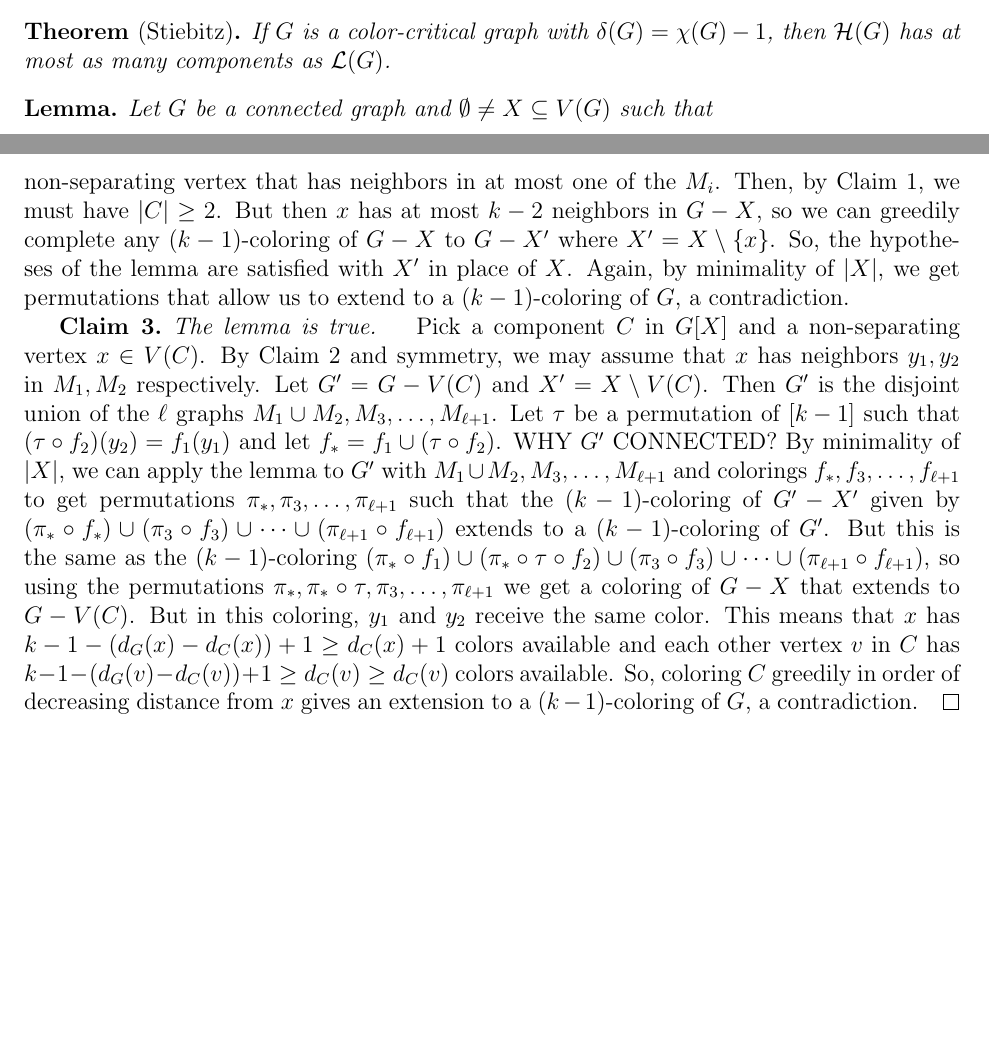
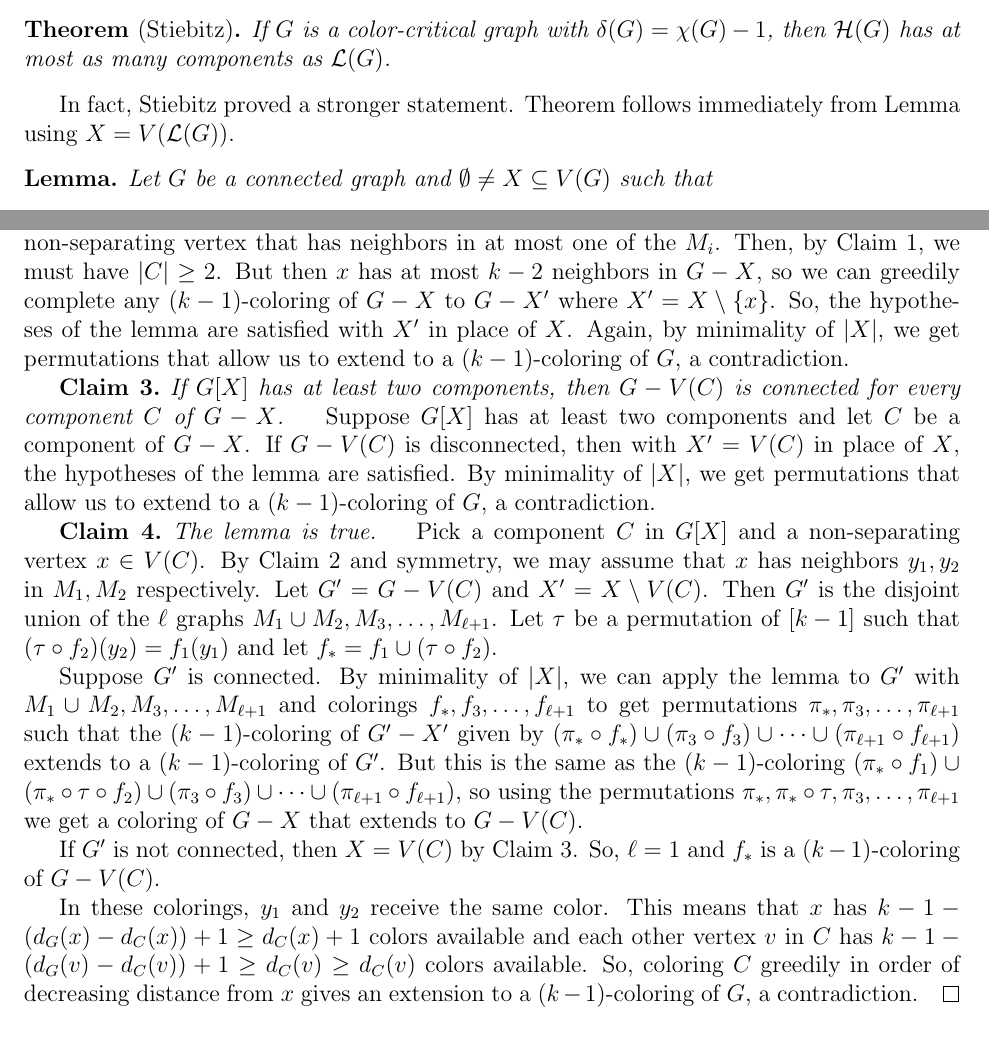
Before and after one commit to landon/Research, a LaTeX document (notes/StiebitzComponents.tex): two parts of pages 1 and 2 of 2, joined at a grey line, cut so that both start at the same text, the shorter picture padded with empty space. Compiled offline with pdfLaTeX.

Commit message:
finished proof of gallai conjecture

```diff
--- a/notes/StiebitzComponents.tex
+++ b/notes/StiebitzComponents.tex
@@ -121,6 +121,7 @@ let $\L(G)$ be the subgraph of $G$ induced on the vertices of degree $\delta(G)$
 If $G$ is a color-critical graph with $\delta(G) = \chi(G) - 1$, then $\H(G)$ has at most as many components as $\L(G)$.
 \end{Theorem}
 
+In fact, Stiebitz proved a stronger statement.  Theorem follows immediately from Lemma using $X = V(\L(G))$.
 \begin{Lemma}
 Let $G$ be a connected graph and $\emptyset \ne X \subseteq V(G)$ such that
 \begin{itemize}
@@ -140,8 +141,17 @@ Suppose to the contrary that we have a component $C$ of $G[X]$ that has edges to
 \claim{2}{Each non-separating vertex in $G[X]$ has neighbors in at least two of the $M_i$.}
 Suppose to the contrary that we have a component $C$ of $G[X]$ and $x \in V(C)$ a non-separating vertex that has neighbors in at most one of the $M_i$.  Then, by Claim 1, we must have $|C| \ge 2$.  But then $x$ has at most $k-2$ neighbors in $G-X$, so we can greedily complete any $(k-1)$-coloring of $G-X$ to $G-X'$ where $X' = X \setminus \set{x}$.  So, the hypotheses of the lemma are satisfied with $X'$ in place of $X$.  Again, by minimality of $|X|$, we get permutations that allow us to extend to a $(k - 1)$-coloring of $G$, a contradiction.
 
-\claim{3}{The lemma is true.}
-Pick a component $C$ in $G[X]$ and a non-separating vertex $x \in V(C)$.  By Claim 2 and symmetry, we may assume that $x$ has neighbors $y_1, y_2$ in $M_1, M_2$ respectively.  Let $G' = G - V(C)$ and $X' = X \setminus V(C)$.  Then $G'$ is the disjoint union of the $\ell$ graphs $M_1 \cup M_2, M_3, \ldots, M_{\ell + 1}$.  Let $\tau$ be a permutation of $\irange{k-1}$ such that $(\tau \circ f_2)(y_2) = f_1(y_1)$ and let $f_* = f_1 \cup (\tau \circ f_2)$. WHY $G'$ CONNECTED? By minimality of $|X|$, we can apply the lemma to $G'$ with $M_1 \cup M_2, M_3, \ldots, M_{\ell + 1}$ and colorings $f_*, f_3, \ldots, f_{\ell +1}$ to get permutations $\pi_*, \pi_3, \ldots, \pi_{\ell+1}$ such that the $(k-1)$-coloring of $G'-X'$ given by $(\pi_* \circ f_*) \cup (\pi_3 \circ f_3) \cup \cdots \cup (\pi_{\ell + 1} \circ f_{\ell + 1})$ extends to a $(k - 1)$-coloring of $G'$.  But this is the same as the $(k-1)$-coloring $(\pi_* \circ f_1) \cup (\pi_* \circ \tau \circ f_2) \cup (\pi_3 \circ f_3) \cup \cdots \cup (\pi_{\ell + 1} \circ f_{\ell + 1})$, so using the permutations $\pi_*, \pi_* \circ \tau, \pi_3, \ldots, \pi_{\ell + 1}$ we get a coloring of $G - X$ that extends to $G - V(C)$.  But in this coloring, $y_1$ and $y_2$ receive the same color. This means that $x$ has $k - 1 - (d_G(x) - d_C(x)) + 1 \ge d_C(x) + 1$ colors available and each other vertex $v$ in $C$ has $k - 1 - (d_G(v) - d_C(v)) + 1 \ge d_C(v) \ge d_C(v)$ colors available.  So, coloring $C$ greedily in order of decreasing distance from $x$ gives an extension to a $(k - 1)$-coloring of $G$, a contradiction.
+\claim{3}{If $G[X]$ has at least two components, then $G - V(C)$ is connected for every component $C$ of $G-X$.}
+Suppose $G[X]$ has at least two components and let $C$ be a component of $G-X$.  If $G-V(C)$ is disconnected, then with $X'=V(C)$ in place of $X$, the hypotheses of the lemma are satisfied. By minimality of $|X|$, we get permutations that allow us to extend to a $(k - 1)$-coloring of $G$, a contradiction.
+
+\claim{4}{The lemma is true.}
+Pick a component $C$ in $G[X]$ and a non-separating vertex $x \in V(C)$.  By Claim 2 and symmetry, we may assume that $x$ has neighbors $y_1, y_2$ in $M_1, M_2$ respectively.  Let $G' = G - V(C)$ and $X' = X \setminus V(C)$.  Then $G'$ is the disjoint union of the $\ell$ graphs $M_1 \cup M_2, M_3, \ldots, M_{\ell + 1}$.  Let $\tau$ be a permutation of $\irange{k-1}$ such that $(\tau \circ f_2)(y_2) = f_1(y_1)$ and let $f_* = f_1 \cup (\tau \circ f_2)$.
+
+Suppose $G'$ is connected. By minimality of $|X|$, we can apply the lemma to $G'$ with $M_1 \cup M_2, M_3, \ldots, M_{\ell + 1}$ and colorings $f_*, f_3, \ldots, f_{\ell +1}$ to get permutations $\pi_*, \pi_3, \ldots, \pi_{\ell+1}$ such that the $(k-1)$-coloring of $G'-X'$ given by $(\pi_* \circ f_*) \cup (\pi_3 \circ f_3) \cup \cdots \cup (\pi_{\ell + 1} \circ f_{\ell + 1})$ extends to a $(k - 1)$-coloring of $G'$.  But this is the same as the $(k-1)$-coloring $(\pi_* \circ f_1) \cup (\pi_* \circ \tau \circ f_2) \cup (\pi_3 \circ f_3) \cup \cdots \cup (\pi_{\ell + 1} \circ f_{\ell + 1})$, so using the permutations $\pi_*, \pi_* \circ \tau, \pi_3, \ldots, \pi_{\ell + 1}$ we get a coloring of $G - X$ that extends to $G - V(C)$.
+
+If $G'$ is not connected, then $X = V(C)$ by Claim 3.  So, $\ell = 1$ and $f_*$ is a $(k-1)$-coloring of $G-V(C)$.
+
+In these colorings, $y_1$ and $y_2$ receive the same color. This means that $x$ has $k - 1 - (d_G(x) - d_C(x)) + 1 \ge d_C(x) + 1$ colors available and each other vertex $v$ in $C$ has $k - 1 - (d_G(v) - d_C(v)) + 1 \ge d_C(v) \ge d_C(v)$ colors available.  So, coloring $C$ greedily in order of decreasing distance from $x$ gives an extension to a $(k - 1)$-coloring of $G$, a contradiction.
 \end{proof}
 
 \bibliographystyle{amsplain}
```
Also changed, not shown: notes/StiebitzComponents.pdf.
